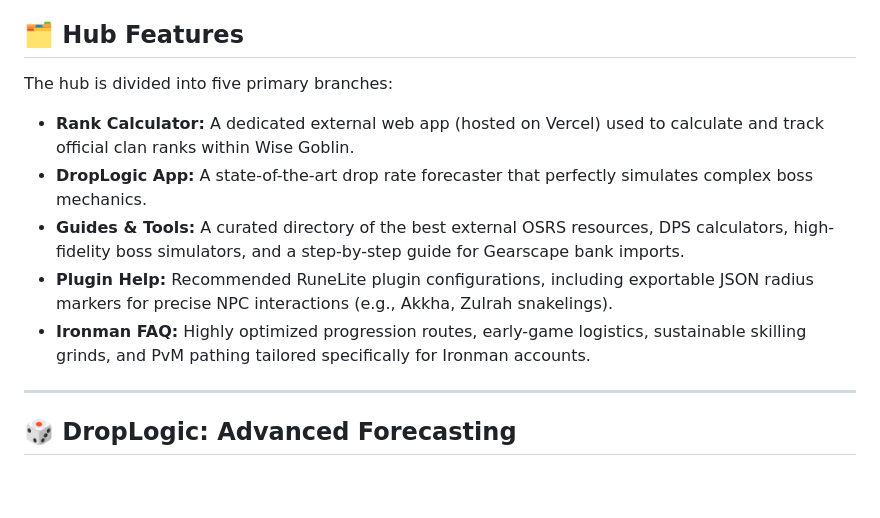
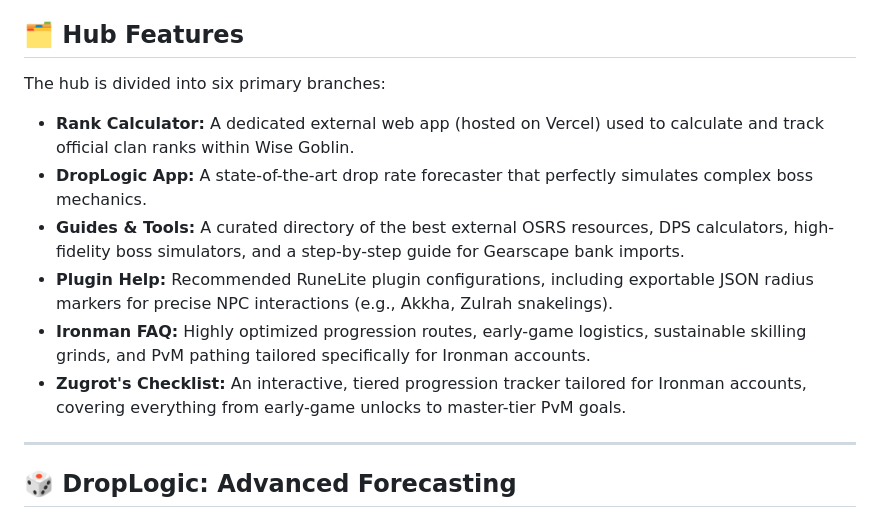
Before and after one commit to Reskilling/GoblinDropLogic, a Markdown page: README.md, the part around the change. Rendered like a GitHub page; blank space fills up the shorter version.

Commit message:
Update README to include Zugrot's Checklist branch
Added a new branch for Zugrot's Checklist to the hub features.

```diff
--- a/README.md
+++ b/README.md
@@ -4,13 +4,14 @@ Welcome to the central intelligence hub for the **Wise Goblin** clan. This proje
 
 ## 🗂️ Hub Features
 
-The hub is divided into five primary branches:
+The hub is divided into six primary branches:
 
 * **Rank Calculator:** A dedicated external web app (hosted on Vercel) used to calculate and track official clan ranks within Wise Goblin.
 * **DropLogic App:** A state-of-the-art drop rate forecaster that perfectly simulates complex boss mechanics.
 * **Guides & Tools:** A curated directory of the best external OSRS resources, DPS calculators, high-fidelity boss simulators, and a step-by-step guide for Gearscape bank imports.
 * **Plugin Help:** Recommended RuneLite plugin configurations, including exportable JSON radius markers for precise NPC interactions (e.g., Akkha, Zulrah snakelings).
 * **Ironman FAQ:** Highly optimized progression routes, early-game logistics, sustainable skilling grinds, and PvM pathing tailored specifically for Ironman accounts.
+* **Zugrot's Checklist:** An interactive, tiered progression tracker tailored for Ironman accounts, covering everything from early-game unlocks to master-tier PvM goals.
 
 ---
 
```
